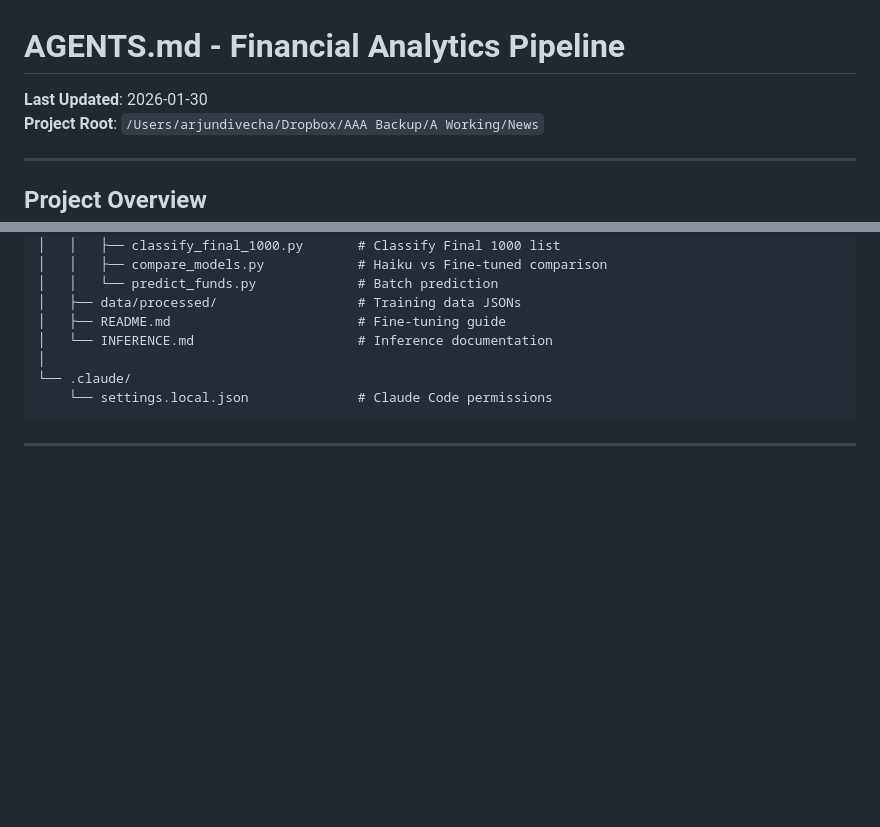
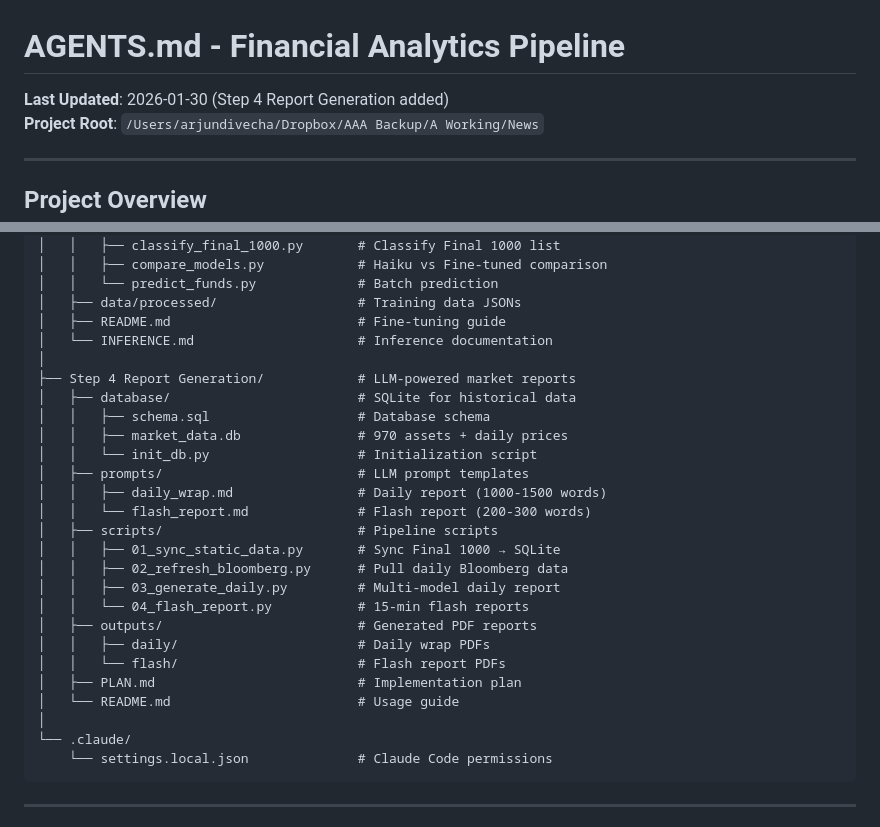
Before and after one commit to ArjunDivecha/News, a Markdown page: AGENTS.md, 2 parts joined by grey strips. Drawn GitHub-style; blank space fills up the shorter version.

Commit message:
docs: add Step 4 Report Generation to AGENTS.md

```diff
--- a/AGENTS.md
+++ b/AGENTS.md
@@ -1,6 +1,6 @@
 # AGENTS.md - Financial Analytics Pipeline
 
-**Last Updated**: 2026-01-30
+**Last Updated**: 2026-01-30 (Step 4 Report Generation added)
 **Project Root**: `/Users/arjundivecha/Dropbox/AAA Backup/A Working/News`
 
 ---
@@ -92,6 +92,25 @@ News/
 │   ├── data/processed/                  # Training data JSONs
 │   ├── README.md                        # Fine-tuning guide
 │   └── INFERENCE.md                     # Inference documentation
+│
+├── Step 4 Report Generation/            # LLM-powered market reports
+│   ├── database/                        # SQLite for historical data
+│   │   ├── schema.sql                   # Database schema
+│   │   ├── market_data.db               # 970 assets + daily prices
+│   │   └── init_db.py                   # Initialization script
+│   ├── prompts/                         # LLM prompt templates
+│   │   ├── daily_wrap.md                # Daily report (1000-1500 words)
+│   │   └── flash_report.md              # Flash report (200-300 words)
+│   ├── scripts/                         # Pipeline scripts
+│   │   ├── 01_sync_static_data.py       # Sync Final 1000 → SQLite
+│   │   ├── 02_refresh_bloomberg.py      # Pull daily Bloomberg data
+│   │   ├── 03_generate_daily.py         # Multi-model daily report
+│   │   └── 04_flash_report.py           # 15-min flash reports
+│   ├── outputs/                         # Generated PDF reports
+│   │   ├── daily/                       # Daily wrap PDFs
+│   │   └── flash/                       # Flash report PDFs
+│   ├── PLAN.md                          # Implementation plan
+│   └── README.md                        # Usage guide
 │
 └── .claude/
     └── settings.local.json              # Claude Code permissions
```
